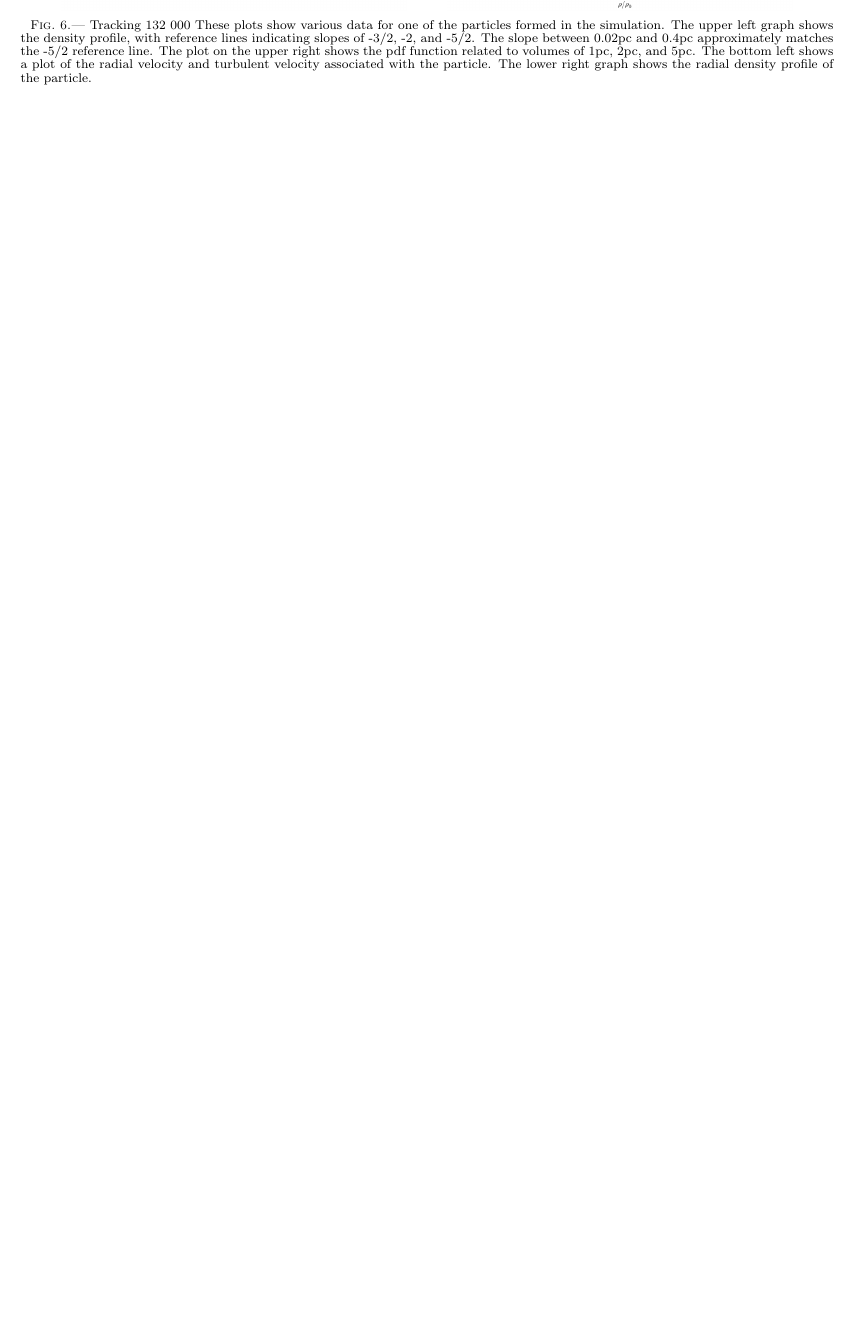
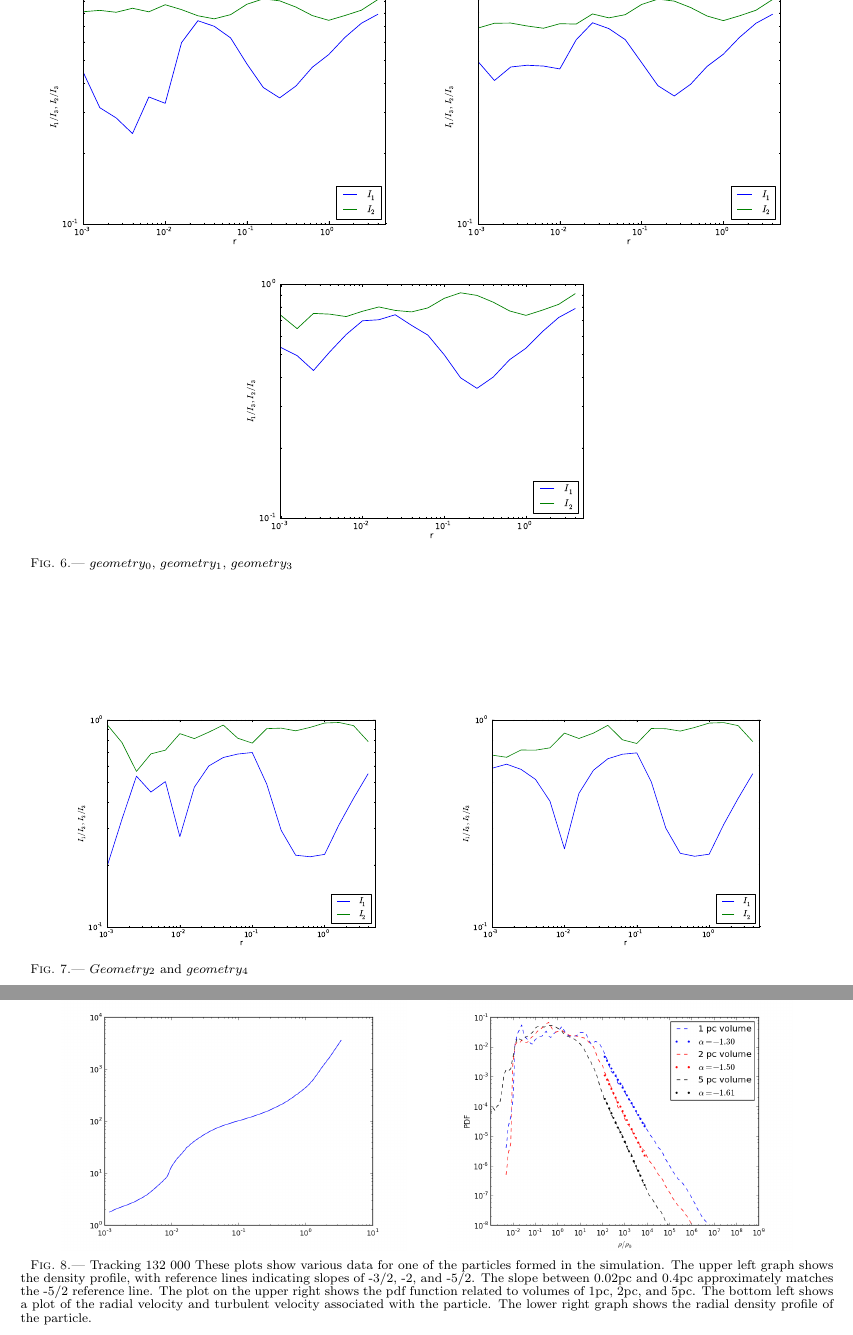
Before and after one commit to philchang/pittman-paper, a LaTeX document (ms.tex): part of page 6 of 8 before the commit and two parts of pages 6 and 7 of 9 after it, the two joined at a grey line, cut at the place of the change, the shorter picture padded with empty space. Compiled offline with pdfLaTeX.

Commit message:
Brought geometry.pdf files to paper- need captions

```diff
--- a/ms.tex
+++ b/ms.tex
@@ -179,6 +179,20 @@ We also include a zoom-out picture of the same region, which is the same for all
 \caption{The upper frames show the zoomed-in slices along the angular momentum axis of the local particles in the second region of significant star production.  Again, each of the zoomed-in slices have a radius of $0.02$ pc.  The bottom frame shows the zoomed out region, with a radius of $1.5$ pc.  \label{fig:snapshots 2}}
 \end{figure*}
 
+\begin{figure*}
+\includegraphics[width=0.48\textwidth]{geometry_0.pdf}
+\includegraphics[width=0.48\textwidth]{geometry_1.pdf}
+\centering{\includegraphics[width=0.48\textwidth]{geometry_3.pdf}}
+\caption{$geometry_0$, $geometry_1$, $geometry_3$
+\label{fig:geometry}}
+\end{figure*}
+
+\begin{figure*}
+\plottwo{geometry_2.pdf}{geometry_4.pdf}
+\caption{$Geometry_2$ and $geometry_4$
+\label{fig:geometry 2}}
+\end{figure*}
+
 
 
 
```
